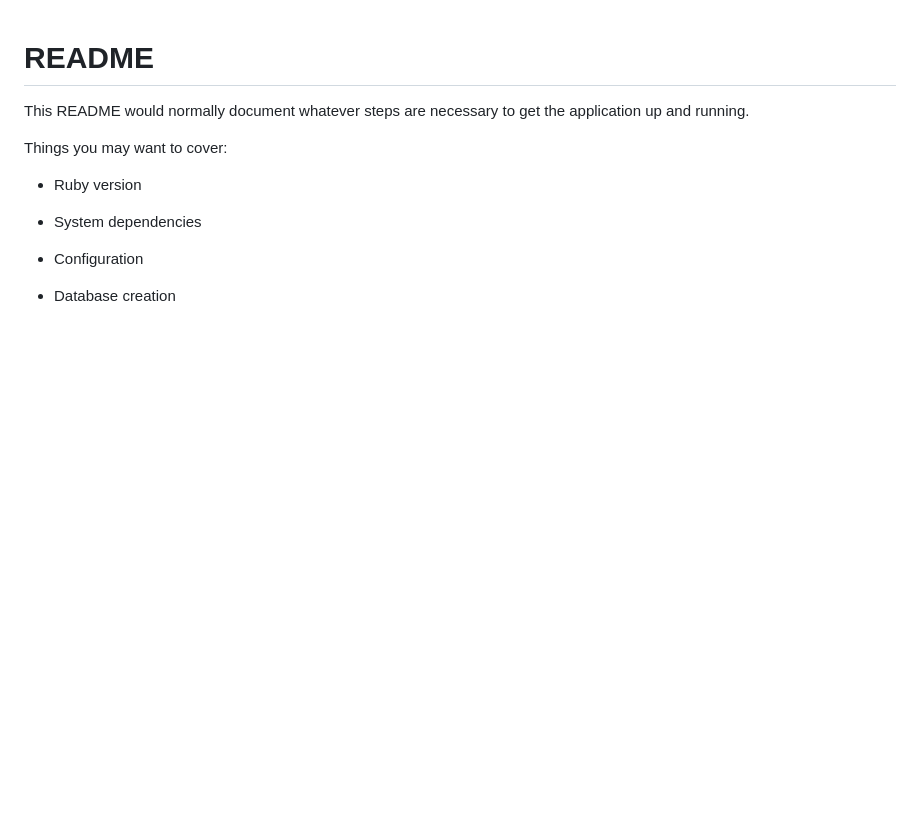
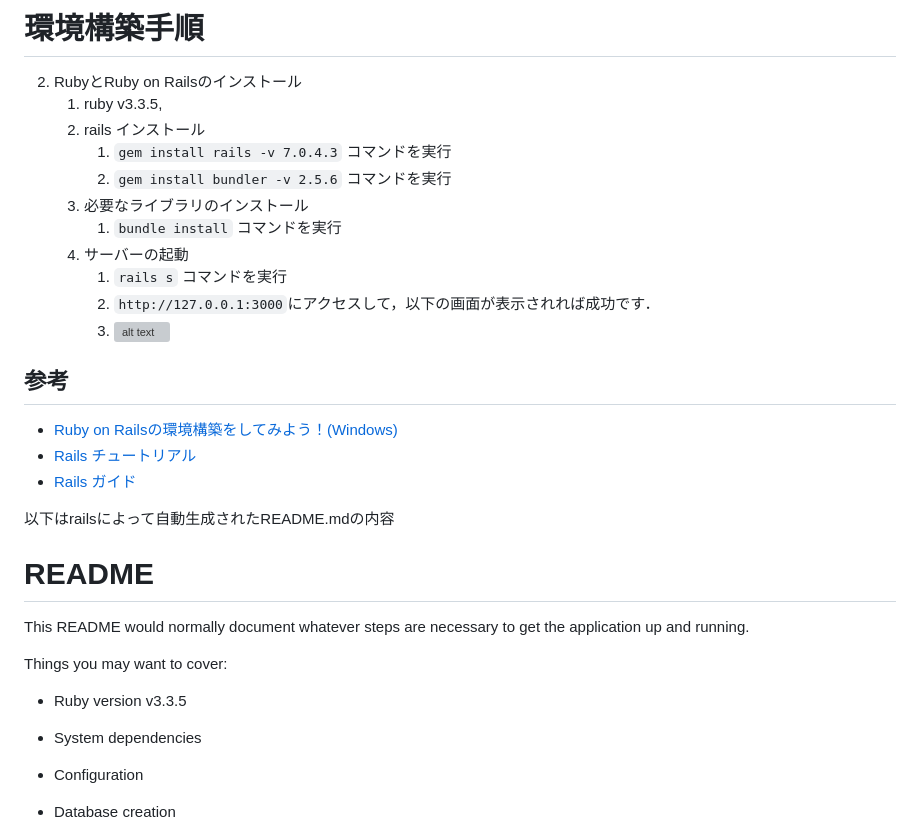
Before and after one commit to PBL2-2024-Team-B1-Meijo-ie/Web-client-API, a Markdown page: server/README.md, the part around the change. GitHub-like rendering; blank space fills up the shorter version; grey boxes are pictures that could not be loaded.

Commit message:
update: readme

```diff
--- a/server/README.md
+++ b/server/README.md
@@ -1,3 +1,22 @@
+# 環境構築手順
+2. RubyとRuby on Railsのインストール
+   1. ruby v3.3.5,
+   2. rails インストール
+      1. `gem install rails -v 7.0.4.3` コマンドを実行
+      2. `gem install bundler -v 2.5.6` コマンドを実行
+   3. 必要なライブラリのインストール
+      1. `bundle install` コマンドを実行
+   4. サーバーの起動
+      1. `rails s` コマンドを実行
+      2. `http://127.0.0.1:3000`にアクセスして，以下の画面が表示されれば成功です．
+      3. ![alt text](image.png)
+
+## 参考
+- [Ruby on Railsの環境構築をしてみよう！(Windows)](https://prog-8.com/docs/rails-env-win)
+- [Rails チュートリアル](https://railstutorial.jp/chapters/beginning?version=7.0#sec-installing_rails)
+- [Rails ガイド](https://railsguides.jp/api_app.html)
+
+以下はrailsによって自動生成されたREADME.mdの内容
 # README
 
 This README would normally document whatever steps are necessary to get the
@@ -6,7 +25,7 @@ application up and running.
 Things you may want to cover:
 
 * Ruby version
-
+v3.3.5
 * System dependencies
 
 * Configuration
```
Also changed, not shown: client/README.md (+0 -5 lines), server/sample_rails_start.png (added).
